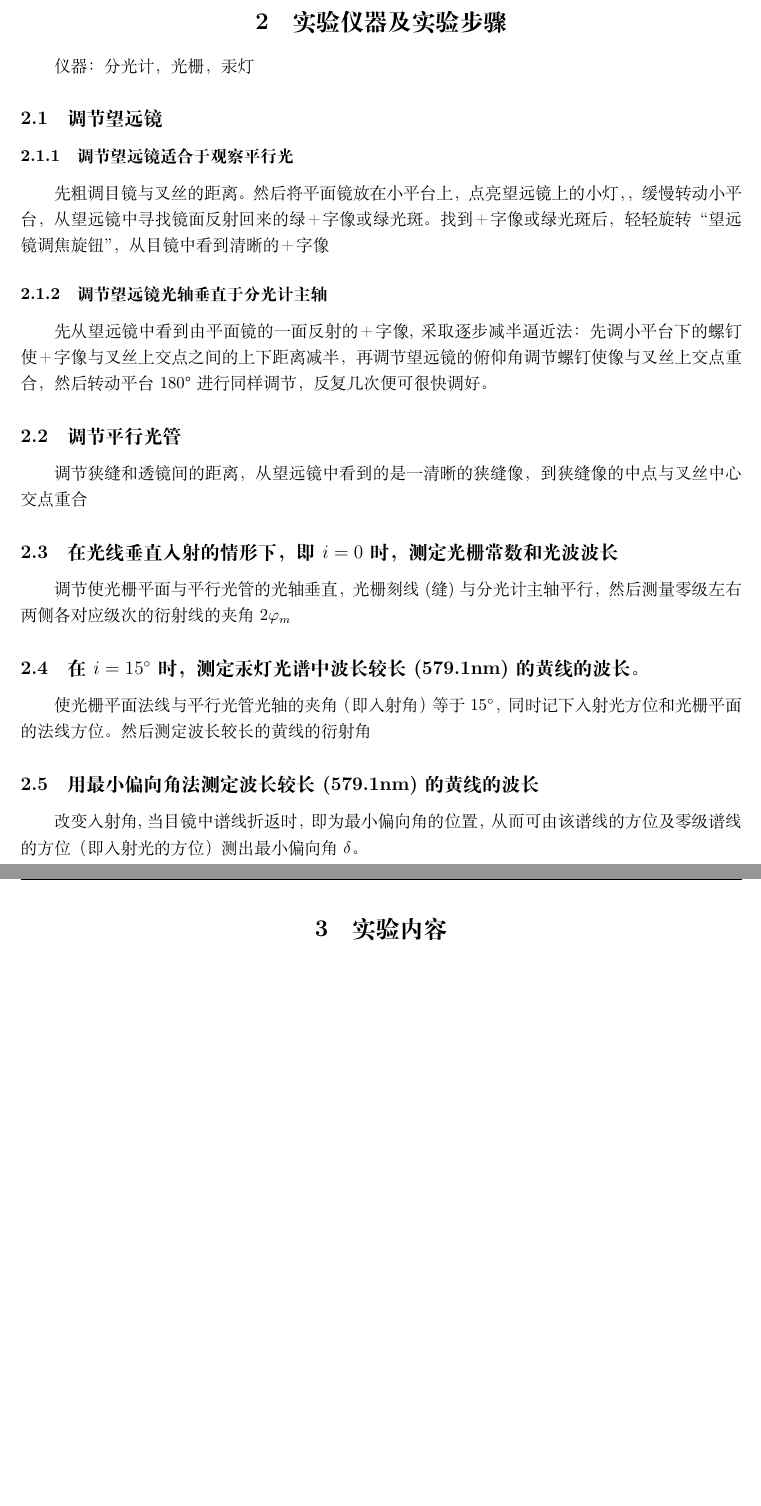
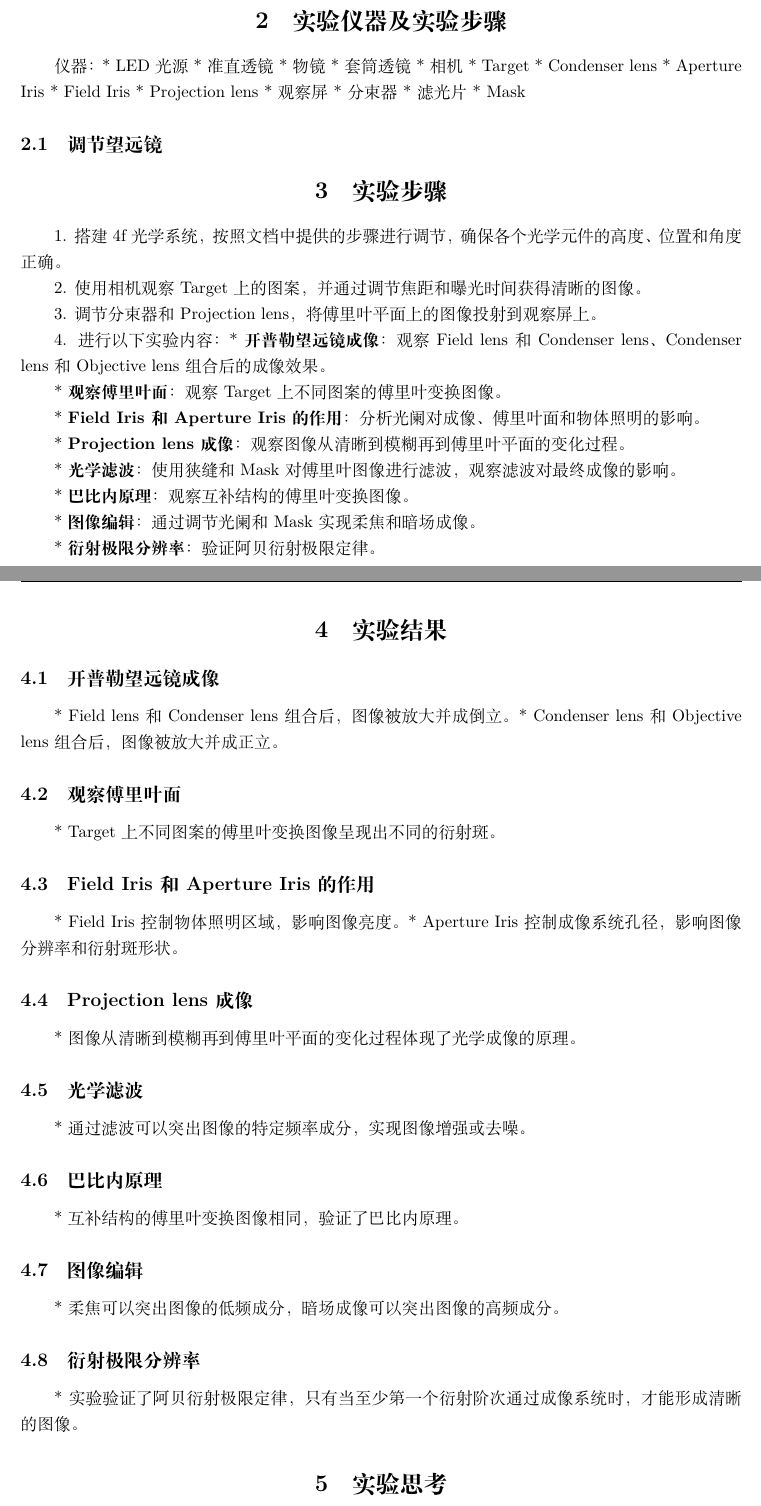
Before and after one commit to Aurora-edu/2024---, a LaTeX document (Fourier Optics/傅里叶.tex): two parts of pages 2 and 3 of 3 before the commit and two parts of pages 1 and 2 of 2 after it, joined at a grey line, cut so that both start at the same text, the shorter picture padded with empty space. Compiled offline with XeLaTeX.

Commit message:
给傅里叶实验报告搭了个基本的框架

```diff
--- a/Fourier Optics/傅里叶.tex
+++ b/Fourier Optics/傅里叶.tex
@@ -21 +21,17 @@
 
+\section{实验仪器及实验步骤}
+  仪器：* LED光源
+  * 准直透镜
+  * 物镜
+  * 套筒透镜
+  * 相机
+  * Target
+  * Condenser lens
+  * Aperture Iris
+  * Field Iris
+  * Projection lens
+  * 观察屏
+  * 分束器
+  * 滤光片
+  * Mask
+  \subsection{调节望远镜}
@@ -24 +38,3 @@
 
+\section{实验步骤}
+1. 搭建4f光学系统，按照文档中提供的步骤进行调节，确保各个光学元件的高度、位置和角度正确。
@@ -56,26 +42,42 @@
-\section{实验仪器及实验步骤}
-  仪器：分光计，光栅，汞灯
-  \subsection{调节望远镜}
-    \subsubsection{调节望远镜适合于观察平行光}
-      先粗调目镜与叉丝的距离。然后将平面镜放在小平台上，点亮望远镜上的小灯，，缓慢转动小平台，从望远镜中寻
-      找镜面反射回来的绿＋字像或绿光斑。找到＋字像或绿光斑后，轻轻旋转“望远镜调焦旋钮”，从目镜中
-      看到清晰的＋字像
-    \subsubsection{调节望远镜光轴垂直于分光计主轴}
-    先从望远镜中看到由平面镜的一面反射的＋字像,采取逐步减半逼近法：先调小平台下的螺钉使＋字像与叉丝上交点之间的上下距离减
-    半，再调节望远镜的俯仰角调节螺钉使像与叉丝上交点重合，然后转动平台 180°进行
-    同样调节，反复几次便可很快调好。
-    \subsection{调节平行光管}
-    调节狭缝和透镜间的距离，从望远镜中看到的是一清晰的狭缝像，到狭缝像的中点与叉丝中心交点重合
-    \subsection{在光线垂直入射的情形下，即$i=0$时，测定光栅常数和光波波长}
-    调节使光栅平面与平行光管的光轴垂直，光栅刻线(缝)与分光计主轴平行，
-    然后测量零级左右两侧各对应级次的衍射线的夹角$2\varphi _m$
-    \subsection{在$i=15^{\circ}$时，测定汞灯光谱中波长较长(579.1nm)
-    的黄线的波长。}
-    使光栅平面法线与平行光管光轴的夹角（即入射角）等于$15^{\circ}$，同时记下入射光方
-位和光栅平面的法线方位。然后测定波长较长的黄线的衍射角
-    \subsection{用最小偏向角法测定波长较长(579.1nm)的黄线的波长}
-      改变入射角,当目镜中谱线折返时，即为最小偏向角的位置，从而可由该谱线
-      的方位及零级谱线的方位（即入射光的方位）测出最小偏向角$\delta$。
+2. 使用相机观察Target上的图案，并通过调节焦距和曝光时间获得清晰的图像。
 
-\section{实验内容}
+3. 调节分束器和Projection lens，将傅里叶平面上的图像投射到观察屏上。
 
+4. 进行以下实验内容：
+    * \textbf{开普勒望远镜成像}：观察Field lens和Condenser lens、Condenser lens和Objective lens组合后的成像效果。
+
+    * \textbf{观察傅里叶面}：观察Target上不同图案的傅里叶变换图像。
+
+    * \textbf{Field Iris和Aperture Iris的作用}：分析光阑对成像、傅里叶面和物体照明的影响。
+
+    * \textbf{Projection lens成像}：观察图像从清晰到模糊再到傅里叶平面的变化过程。
+
+    * \textbf{光学滤波}：使用狭缝和Mask对傅里叶图像进行滤波，观察滤波对最终成像的影响。
+
+    * \textbf{巴比内原理}：观察互补结构的傅里叶变换图像。
+
+    * \textbf{图像编辑}：通过调节光阑和Mask实现柔焦和暗场成像。
+
+    * \textbf{衍射极限分辨率}：验证阿贝衍射极限定律。
+
+\section{实验结果}
+\subsection{开普勒望远镜成像}
+* Field lens和Condenser lens组合后，图像被放大并成倒立。
+* Condenser lens和Objective lens组合后，图像被放大并成正立。
+\subsection{观察傅里叶面}
+* Target上不同图案的傅里叶变换图像呈现出不同的衍射斑。
+\subsection{Field Iris和Aperture Iris的作用}
+* Field Iris控制物体照明区域，影响图像亮度。
+* Aperture Iris控制成像系统孔径，影响图像分辨率和衍射斑形状。
+\subsection{Projection lens成像}
+* 图像从清晰到模糊再到傅里叶平面的变化过程体现了光学成像的原理。
+\subsection{光学滤波}
+* 通过滤波可以突出图像的特定频率成分，实现图像增强或去噪。
+\subsection{巴比内原理}
+* 互补结构的傅里叶变换图像相同，验证了巴比内原理。
+\subsection{图像编辑}
+* 柔焦可以突出图像的低频成分，暗场成像可以突出图像的高频成分。
+\subsection{衍射极限分辨率}
+* 实验验证了阿贝衍射极限定律，只有当至少第一个衍射阶次通过成像系统时，才能形成清晰的图像。
+
+\section{实验思考}
```
Also changed, not shown: Fourier Optics/2傅里叶光学教学套件-光路搭建步骤&简要实验内容fromThorlabs-中文-18页.pdf (added), Fourier Optics/傅里叶.pdf, Fourier Optics/傅里叶.tex (48 more changed lines), 5 other files.
